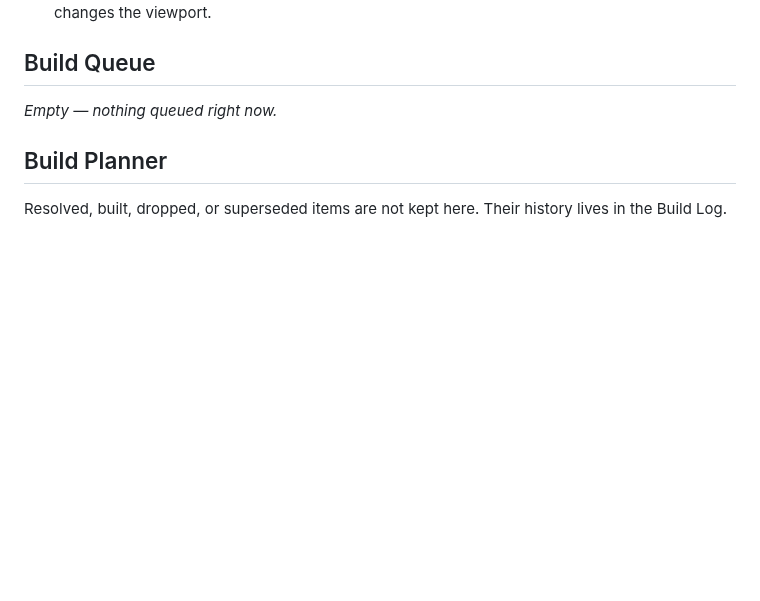
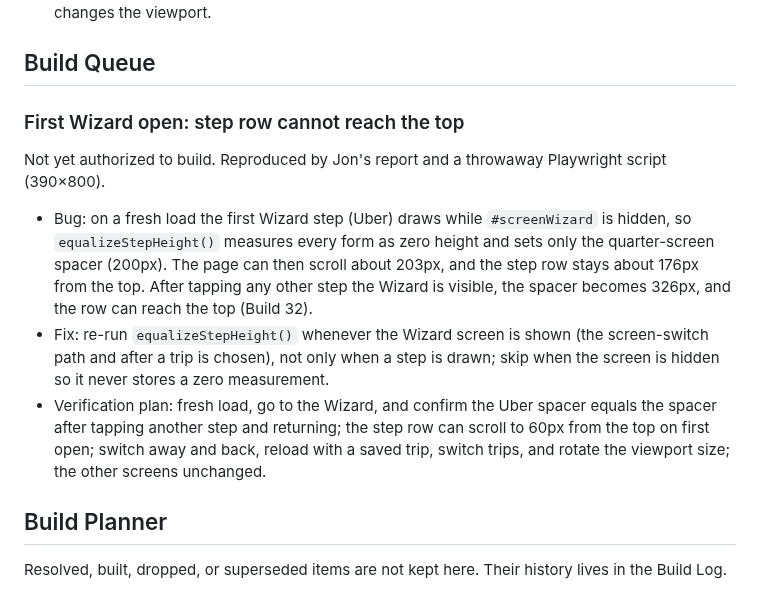
Before and after one commit to TundraJon/Crosswind, a Markdown page: README.md, the part around the change. GitHub-like rendering; blank space fills up the shorter version.

Commit message:
Queue: first Wizard open measures zero-height forms
Co-Authored-By: Claude Sonnet 5.5 <noreply@anthropic.com>
Claude-Session: https://claude.ai/code/session_01UeDquCh4rcDBqYRLoGtmW9

```diff
--- a/README.md
+++ b/README.md
@@ -252,7 +252,13 @@ Jon wants the step row to stay put as he taps through steps of different heights
 
 ## Build Queue
 
-_Empty — nothing queued right now._
+### First Wizard open: step row cannot reach the top
+Not yet authorized to build. Reproduced by Jon's report and a throwaway Playwright script (390×800).
+
+- Bug: on a fresh load the first Wizard step (Uber) draws while `#screenWizard` is hidden, so `equalizeStepHeight()` measures every form as zero height and sets only the quarter-screen spacer (200px). The page can then scroll about 203px, and the step row stays about 176px from the top. After tapping any other step the Wizard is visible, the spacer becomes 326px, and the row can reach the top (Build 32).
+- Fix: re-run `equalizeStepHeight()` whenever the Wizard screen is shown (the screen-switch path and after a trip is chosen), not only when a step is drawn; skip when the screen is hidden so it never stores a zero measurement.
+- Verification plan: fresh load, go to the Wizard, and confirm the Uber spacer equals the spacer after tapping another step and returning; the step row can scroll to 60px from the top on first open; switch away and back, reload with a saved trip, switch trips, and rotate the viewport size; the other screens unchanged.
+
 
 ## Build Planner
 
```
